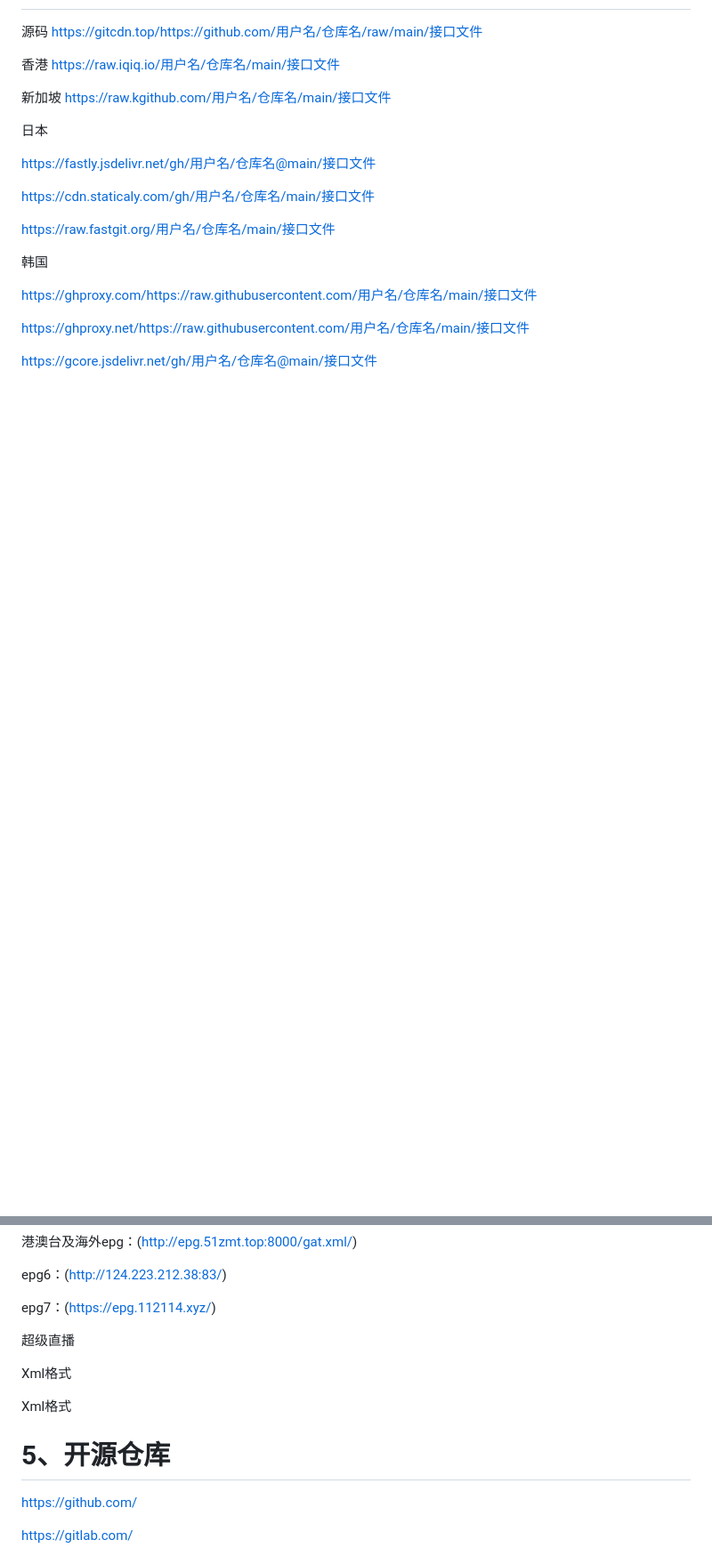
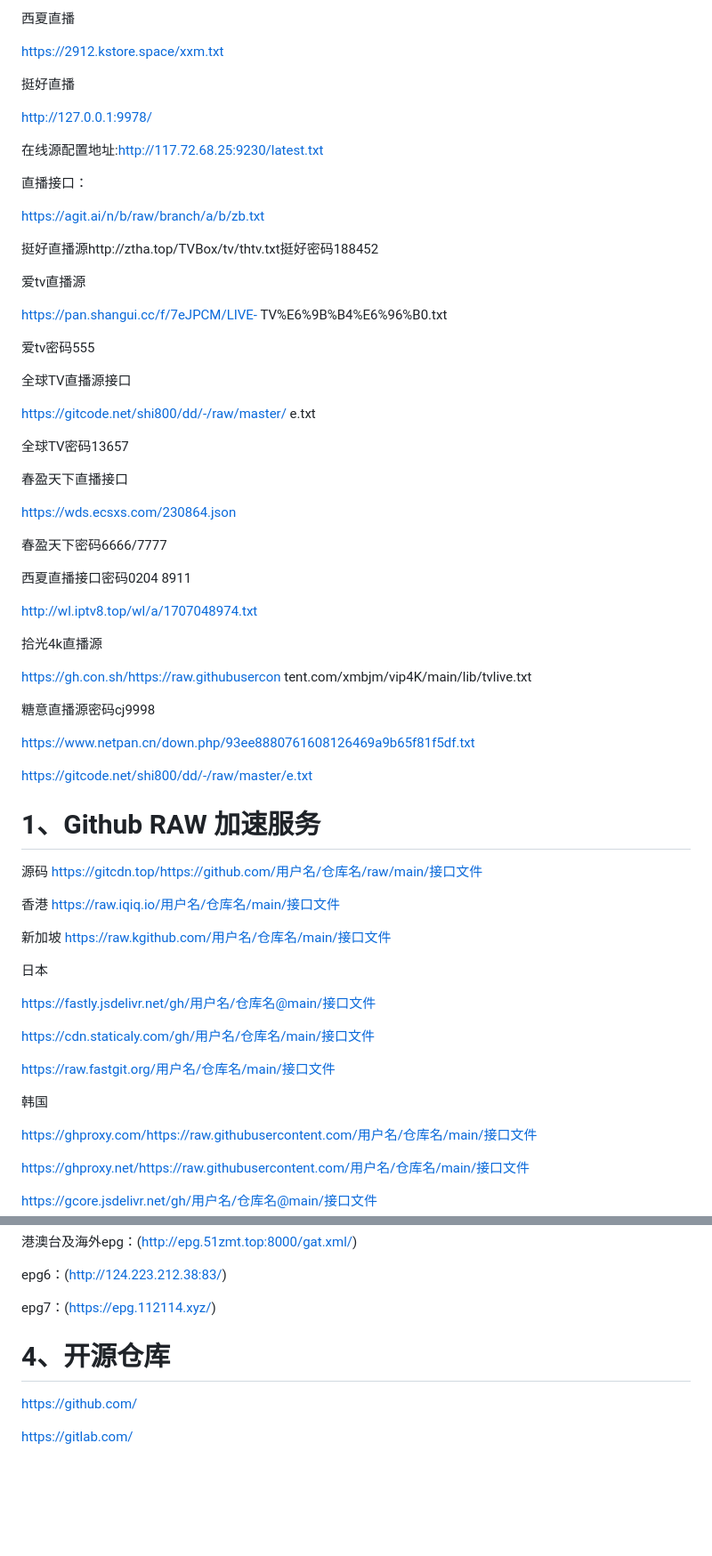
Before and after one commit to jymyong/jymyong.github.io, a Markdown page: README.md, 2 parts joined by grey strips. Shown: that part at 89% size. Rendered like a GitHub page; blank space fills up the shorter version.

```diff
--- a/README.md
+++ b/README.md
@@ -65,3 +190,60 @@ Github 增强-高速下载 🔰https://greasyfork.org/zh-CN/scripts/412245
+西夏直播
+
+https://2912.kstore.space/xxm.txt
+
+挺好直播
+
+http://127.0.0.1:9978/
+
+在线源配置地址:http://117.72.68.25:9230/latest.txt
+
+直播接口：
+
+https://agit.ai/n/b/raw/branch/a/b/zb.txt
+
+挺好直播源http://ztha.top/TVBox/tv/thtv.txt挺好密码188452
+
+爱tv直播源
+
+https://pan.shangui.cc/f/7eJPCM/LIVE- TV%E6%9B%B4%E6%96%B0.txt
+
+爱tv密码555
+
+全球TV直播源接口
+
+https://gitcode.net/shi800/dd/-/raw/master/ e.txt
+
+全球TV密码13657
+
+春盈天下直播接口
+
+https://wds.ecsxs.com/230864.json
+
+春盈天下密码6666/7777
+
+西夏直播接口密码0204 8911
+
+http://wl.iptv8.top/wl/a/1707048974.txt
+
+拾光4k直播源
+
+https://gh.con.sh/https://raw.githubusercon tent.com/xmbjm/vip4K/main/lib/tvlive.txt
+
+糖意直播源密码cj9998
+
+https://www.netpan.cn/down.php/93ee8880761608126469a9b65f81f5df.txt
+
+https://gitcode.net/shi800/dd/-/raw/master/e.txt
+
+
+
+
+
+
+
+
+
+# 1、Github RAW 加速服务
 
 源码 https://gitcdn.top/https://github.com/用户名/仓库名/raw/main/接口文件
 
@@ -137,13 +319,9 @@ epg6：(http://124.223.212.38:83/)
 
 epg7：(https://epg.112114.xyz/)
 
-超级直播
 
-Xml格式
 
-Xml格式
-
-# 5、开源仓库
+# 4、开源仓库
 
 https://github.com/
 
```
Also changed, not shown: other parts of README.md (+182 -106 lines).
